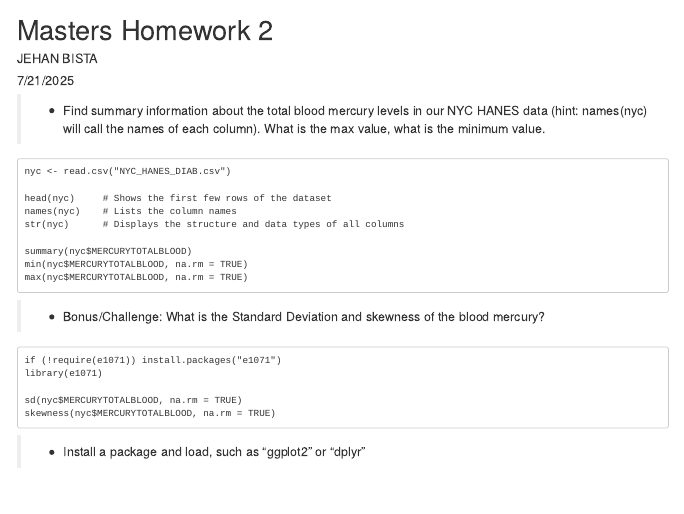
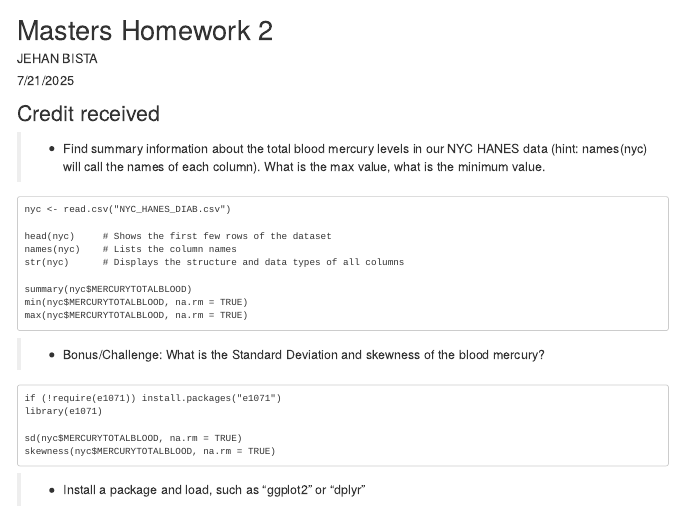
Before and after one commit to VilcekRTeaching/week-2-homework-datastructures-functions-jbista94, an R Markdown document (VilcekMasters_2_Homework.Rmd): the page in a window 1100 px wide, from its top. Rendered offline with R 4.5, knitr and Pandoc, with nearby package versions.

Commit message:
Update VilcekMasters_2_Homework.Rmd
Graded

````diff
--- a/VilcekMasters_2_Homework.Rmd
+++ b/VilcekMasters_2_Homework.Rmd
@@ -9,6 +9,7 @@ output: html_document
 knitr::opts_chunk$set(echo = TRUE)
 ```
 
+## Credit received ##
 
 >- Find summary information about the total blood mercury levels in our NYC HANES data (hint: names(nyc) will call the names of each column). What is the max value, what is the minimum value.
 
````
